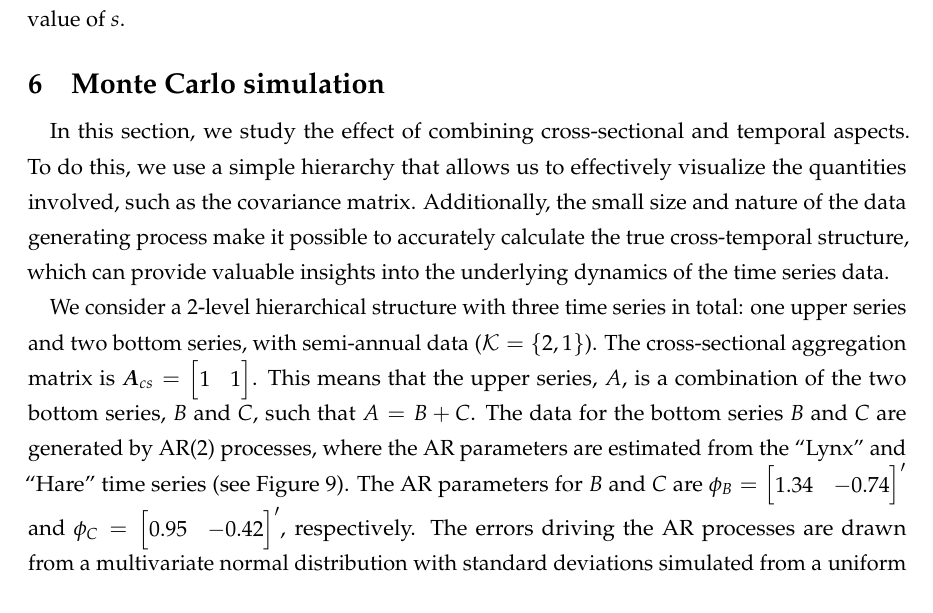
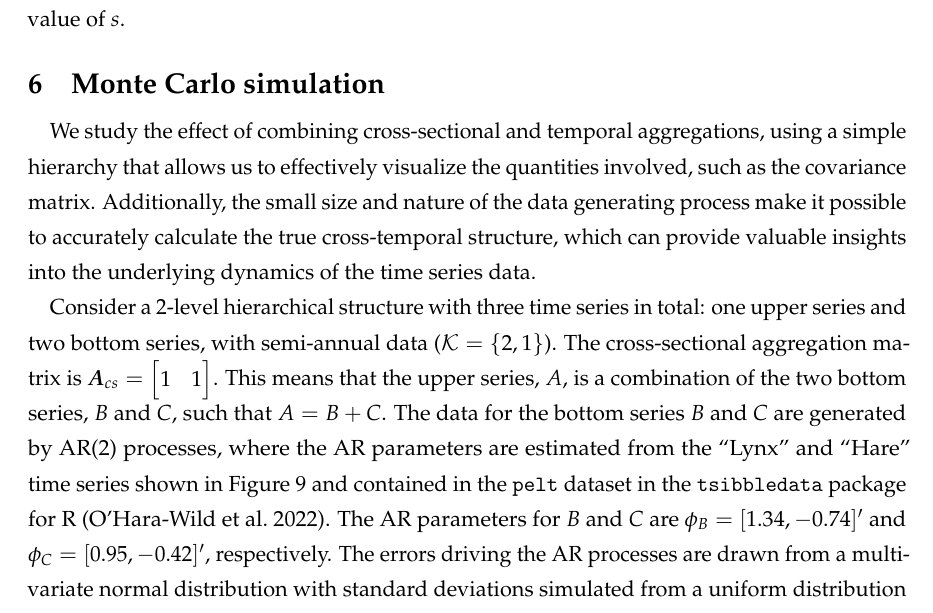
Before and after one commit to danigiro/ctprob, a LaTeX paper (paper/CTprob.tex): part of page 20 of 48, cut so that both start at the same text. Compiled offline with pdfLaTeX.

Commit message:
Started on Sec 6

```diff
--- a/paper/CTprob.tex
+++ b/paper/CTprob.tex
@@ -879,7 +879,7 @@ It is important to note that this approach assumes that the model used in step 1
 
 \section{Monte Carlo simulation}\label{sec:mcsim}
 
-In this section, we study the effect of combining cross-sectional and temporal aspects. To do this, we use a simple hierarchy that allows us to effectively visualize the quantities involved, such as the covariance matrix. Additionally, the small size and nature of the data generating process make it possible to accurately calculate the true cross-temporal structure, which can provide valuable insights into the underlying dynamics of the time series data.
+We study the effect of combining cross-sectional and temporal aggregations, using a simple hierarchy that allows us to effectively visualize the quantities involved, such as the covariance matrix. Additionally, the small size and nature of the data generating process make it possible to accurately calculate the true cross-temporal structure, which can provide valuable insights into the underlying dynamics of the time series data.
 
 \begin{figure}[!b]
 	\centering
@@ -888,24 +888,15 @@ In this section, we study the effect of combining cross-sectional and temporal a
 	\label{fig:lynxhare}
 \end{figure}
 
-We consider a $2$-level hierarchical structure with three time series in total: one upper series and two bottom series, with semi-annual data ($\mathcal{K} = \{2,1\}$). The cross-sectional aggregation matrix is
+Consider a $2$-level hierarchical structure with three time series in total: one upper series and two bottom series, with semi-annual data ($\mathcal{K} = \{2,1\}$). The cross-sectional aggregation matrix is
 $
 	\Avet_{cs} = \begin{bmatrix}
 		1 & 1 \\
 	\end{bmatrix}
 $.
 This means that the upper series, $A$, is a combination of the two bottom series, $B$ and $C$, such that $A = B+C$.
-The data for the bottom series $B$ and $C$ are generated by AR($2$) processes, where the AR parameters are estimated from the “Lynx" and “Hare" time series (see \autoref{fig:lynxhare}). The AR parameters for $B$ and $C$ are
-$
-	\phi_B = \begin{bmatrix}
-		1.34 &
-		-0.74
-	\end{bmatrix}'$ and $\phi_C = \begin{bmatrix}
-		0.95 &
-		-0.42
-	\end{bmatrix}'
-$,
-respectively. The errors driving the AR processes are drawn from a multivariate normal distribution with standard deviations simulated from a uniform distribution between 0.5 and 2 and a fixed correlation of -0.8. The cross-sectional error covariance matrix is given by
+The data for the bottom series $B$ and $C$ are generated by AR($2$) processes, where the AR parameters are estimated from the “Lynx" and “Hare" time series shown in \autoref{fig:lynxhare} and contained in the \texttt{pelt} dataset in the \texttt{tsibbledata} package for R \citep{ohara-wild2022}. The AR parameters for $B$ and $C$ are
+$\phi_B = [1.34, -0.74]'$ and $\phi_C = [0.95, -0.42]'$, respectively. The errors driving the AR processes are drawn from a multivariate normal distribution with standard deviations simulated from a uniform distribution between 0.5 and 2 and a fixed correlation of -0.8. The cross-sectional error covariance matrix is given by
 $$
 	\Omegavet_{cs} = \begin{bmatrix}
 		0.9 & 0   \\
```
